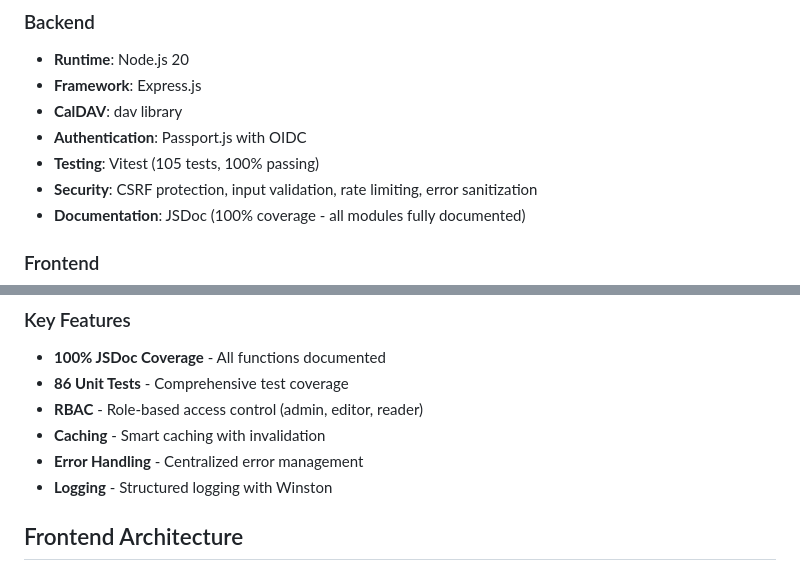
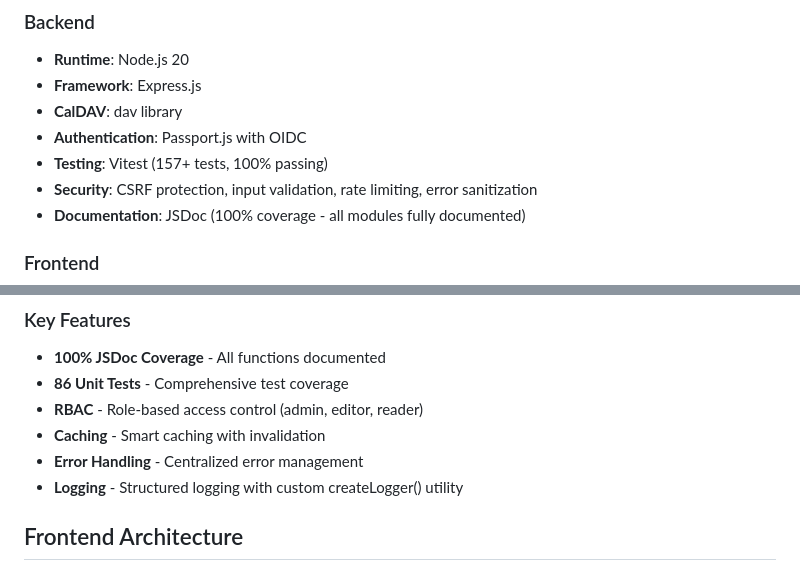
Before and after one commit to snizzleorg/supportplanner, a Markdown page: docs/ARCHITECTURE.md, 2 parts joined by grey strips. Rendered like a GitHub page.

```diff
--- a/docs/ARCHITECTURE.md
+++ b/docs/ARCHITECTURE.md
@@ -11,7 +11,7 @@ Support Planner is a CalDAV-based team scheduling application with a modular arc
 - **Framework**: Express.js
 - **CalDAV**: dav library
 - **Authentication**: Passport.js with OIDC
-- **Testing**: Vitest (105 tests, 100% passing)
+- **Testing**: Vitest (157+ tests, 100% passing)
 - **Security**: CSRF protection, input validation, rate limiting, error sanitization
 - **Documentation**: JSDoc (100% coverage - all modules fully documented)
 
@@ -68,7 +68,7 @@ src/
 - **RBAC** - Role-based access control (admin, editor, reader)
 - **Caching** - Smart caching with invalidation
 - **Error Handling** - Centralized error management
-- **Logging** - Structured logging with Winston
+- **Logging** - Structured logging with custom createLogger() utility
 
 ## Frontend Architecture
 
```
Also changed, not shown: docs/CODEQL_PROGRESS.md (+2 -2 lines).
